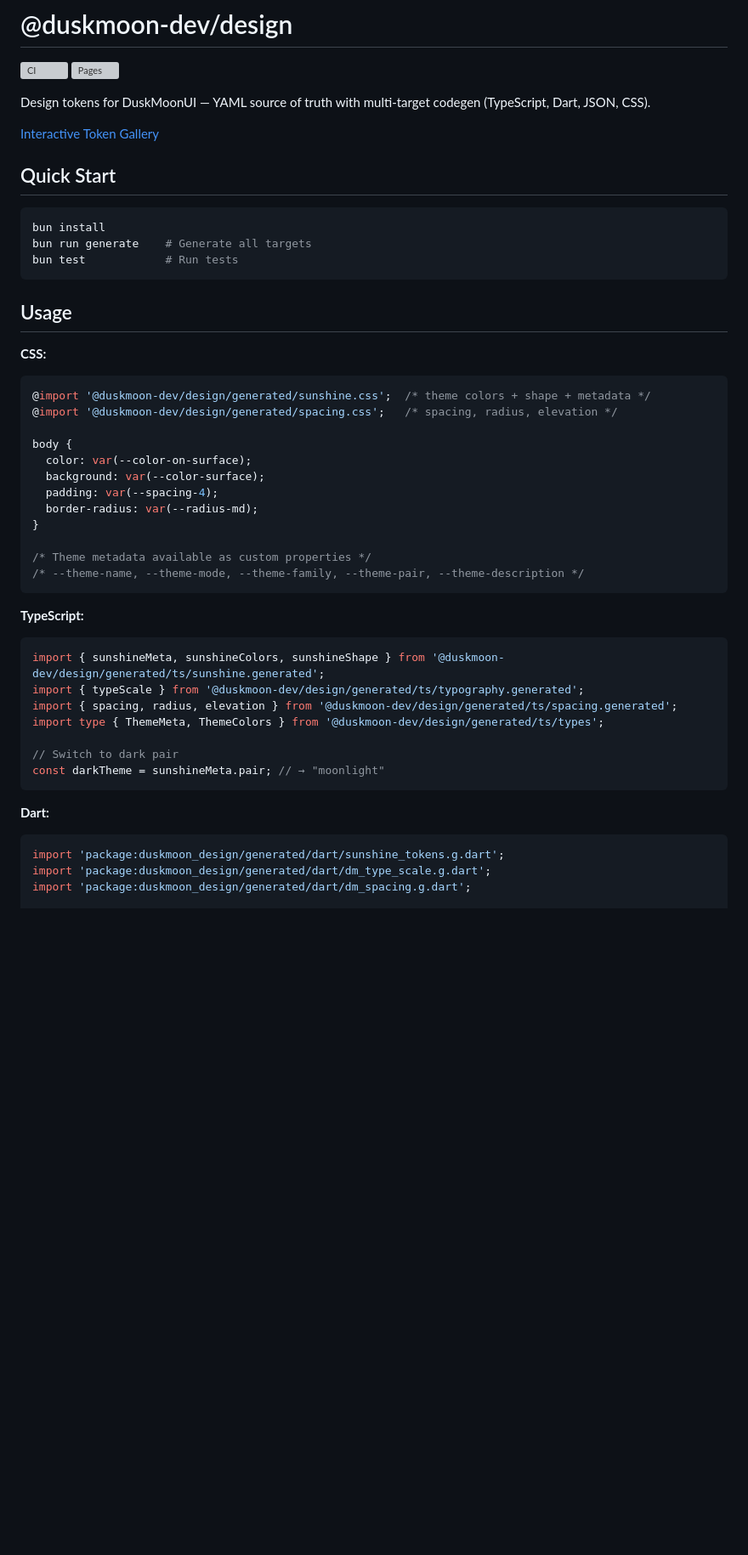
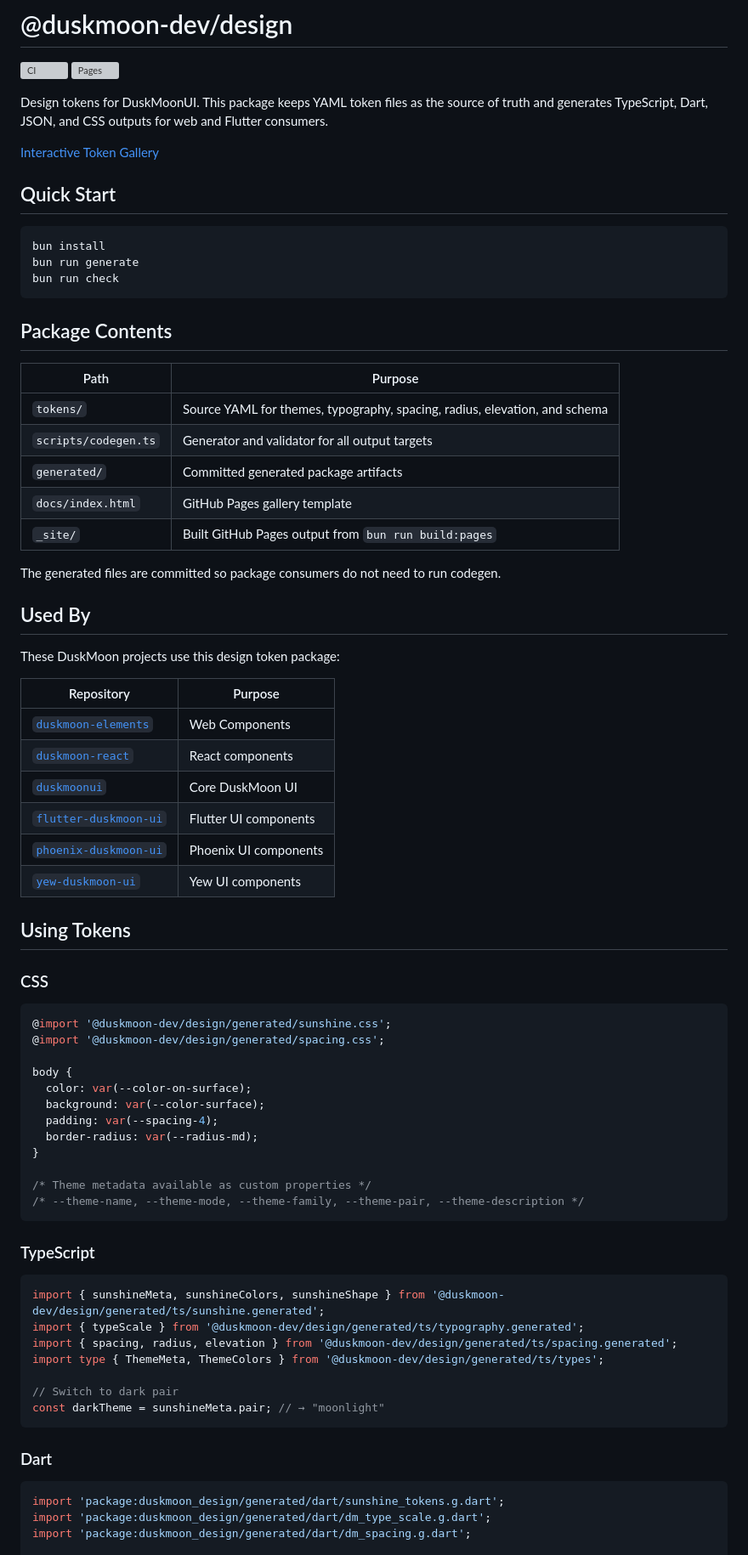
Before and after one commit to duskmoon-dev/design, a Markdown page: README.md, the part around one of its changes. Shown at 85% size. Rendered like a GitHub page; blank space fills up the shorter version; grey boxes are pictures that could not be loaded.

````diff
--- a/README.md
+++ b/README.md
@@ -3,7 +3,7 @@
 [![CI](https://github.com/duskmoon-dev/design/actions/workflows/ci.yml/badge.svg)](https://github.com/duskmoon-dev/design/actions)
 [![Pages](https://github.com/duskmoon-dev/design/actions/workflows/pages.yml/badge.svg)](https://duskmoon-dev.github.io/design)
 
-Design tokens for DuskMoonUI — YAML source of truth with multi-target codegen (TypeScript, Dart, JSON, CSS).
+Design tokens for DuskMoonUI. This package keeps YAML token files as the source of truth and generates TypeScript, Dart, JSON, and CSS outputs for web and Flutter consumers.
 
 [Interactive Token Gallery](https://duskmoon-dev.github.io/design)
 
@@ -11,16 +11,42 @@ Design tokens for DuskMoonUI — YAML source of truth with multi-target codegen
 
 ```bash
 bun install
-bun run generate    # Generate all targets
-bun test            # Run tests
+bun run generate
+bun run check
 ```
 
-## Usage
+## Package Contents
 
-**CSS:**
+| Path | Purpose |
+|------|---------|
+| `tokens/` | Source YAML for themes, typography, spacing, radius, elevation, and schema |
+| `scripts/codegen.ts` | Generator and validator for all output targets |
+| `generated/` | Committed generated package artifacts |
+| `docs/index.html` | GitHub Pages gallery template |
+| `_site/` | Built GitHub Pages output from `bun run build:pages` |
+
+The generated files are committed so package consumers do not need to run codegen.
+
+## Used By
+
+These DuskMoon projects use this design token package:
+
+| Repository | Purpose |
+|------------|---------|
+| [`duskmoon-elements`](https://github.com/duskmoon-dev/duskmoon-elements) | Web Components |
+| [`duskmoon-react`](https://github.com/duskmoon-dev/duskmoon-react) | React components |
+| [`duskmoonui`](https://github.com/duskmoon-dev/duskmoonui) | Core DuskMoon UI |
+| [`flutter-duskmoon-ui`](https://github.com/duskmoon-dev/flutter-duskmoon-ui) | Flutter UI components |
+| [`phoenix-duskmoon-ui`](https://github.com/duskmoon-dev/phoenix-duskmoon-ui) | Phoenix UI components |
+| [`yew-duskmoon-ui`](https://github.com/duskmoon-dev/yew-duskmoon-ui) | Yew UI components |
+
+## Using Tokens
+
+### CSS
+
 ```css
-@import '@duskmoon-dev/design/generated/sunshine.css';  /* theme colors + shape + metadata */
-@import '@duskmoon-dev/design/generated/spacing.css';   /* spacing, radius, elevation */
+@import '@duskmoon-dev/design/generated/sunshine.css';
+@import '@duskmoon-dev/design/generated/spacing.css';
 
 body {
   color: var(--color-on-surface);
@@ -33,7 +59,8 @@ body {
 /* --theme-name, --theme-mode, --theme-family, --theme-pair, --theme-description */
 ```
 
-**TypeScript:**
+### TypeScript
+
 ```typescript
 import { sunshineMeta, sunshineColors, sunshineShape } from '@duskmoon-dev/design/generated/ts/sunshine.generated';
 import { typeScale } from '@duskmoon-dev/design/generated/ts/typography.generated';
@@ -44,7 +71,8 @@ import type { ThemeMeta, ThemeColors } from '@duskmoon-dev/design/generated/ts/t
 const darkTheme = sunshineMeta.pair; // → "moonlight"
 ```
 
-**Dart:**
+### Dart
+
 ```dart
 import 'package:duskmoon_design/generated/dart/sunshine_tokens.g.dart';
 import 'package:duskmoon_design/generated/dart/dm_type_scale.g.dart';
````
Also changed, not shown: other parts of README.md (+60 -20 lines).
